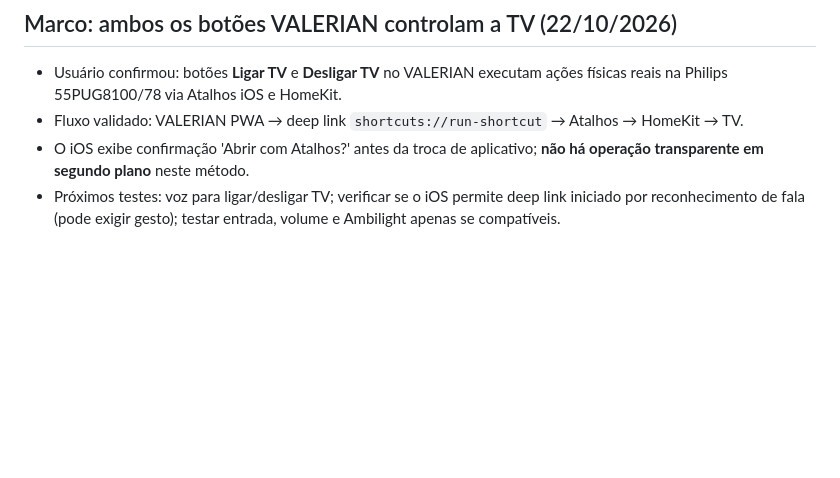
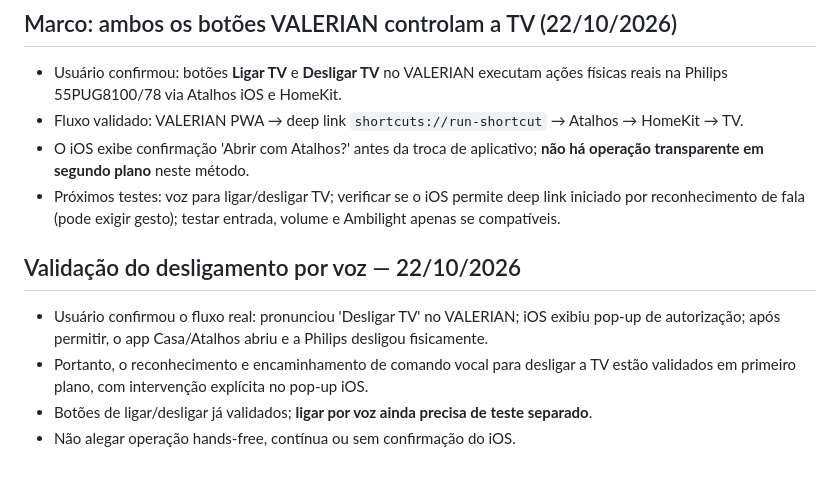
Before and after one commit to Diego2216/Valerian, a Markdown page: docs/ROADMAP-MESTRE-E-PILOTO-PHILIPS.md, the part around the change. Drawn GitHub-style; blank space fills up the shorter version.

Commit message:
Documentar desligamento real da Philips por comando de voz no VALERIAN

```diff
--- a/docs/ROADMAP-MESTRE-E-PILOTO-PHILIPS.md
+++ b/docs/ROADMAP-MESTRE-E-PILOTO-PHILIPS.md
@@ -101,3 +101,9 @@ Atualizado em 22/10/2026. Status: planejamento técnico; não confundir com recu
 - Fluxo validado: VALERIAN PWA → deep link `shortcuts://run-shortcut` → Atalhos → HomeKit → TV.
 - O iOS exibe confirmação 'Abrir com Atalhos?' antes da troca de aplicativo; **não há operação transparente em segundo plano** neste método.
 - Próximos testes: voz para ligar/desligar TV; verificar se o iOS permite deep link iniciado por reconhecimento de fala (pode exigir gesto); testar entrada, volume e Ambilight apenas se compatíveis.
+
+## Validação do desligamento por voz — 22/10/2026
+- Usuário confirmou o fluxo real: pronunciou 'Desligar TV' no VALERIAN; iOS exibiu pop-up de autorização; após permitir, o app Casa/Atalhos abriu e a Philips desligou fisicamente.
+- Portanto, o reconhecimento e encaminhamento de comando vocal para desligar a TV estão validados em primeiro plano, com intervenção explícita no pop-up iOS.
+- Botões de ligar/desligar já validados; **ligar por voz ainda precisa de teste separado**.
+- Não alegar operação hands-free, contínua ou sem confirmação do iOS.
```
